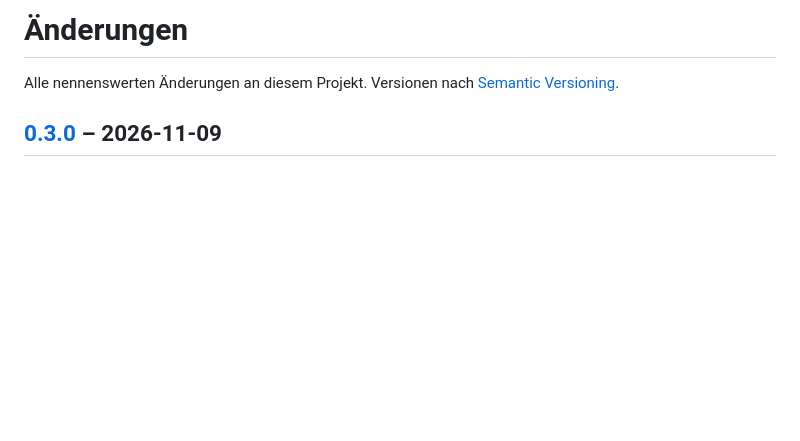
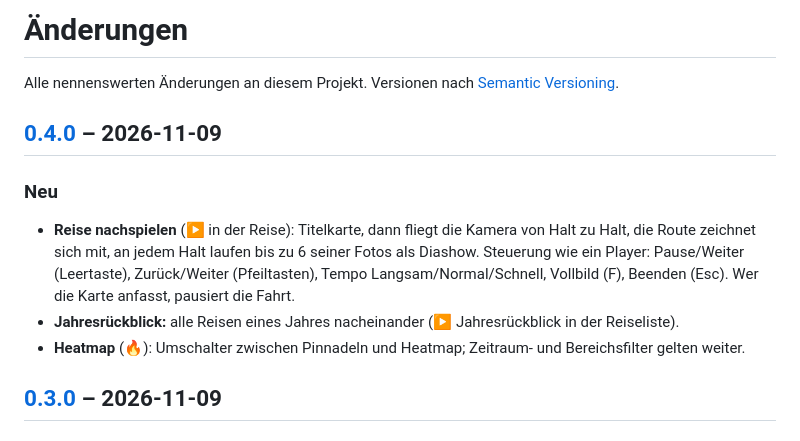
Before and after one commit to rinkelzz/foto-globus, a Markdown page: CHANGELOG.md, the part around one of its changes. GitHub-like rendering; blank space fills up the shorter version.

```diff
--- a/CHANGELOG.md
+++ b/CHANGELOG.md
@@ -1,6 +1,16 @@
 # Änderungen
 
 Alle nennenswerten Änderungen an diesem Projekt. Versionen nach [Semantic Versioning](https://semver.org/lang/de/).
+
+## [0.4.0] – 2026-11-09
+
+### Neu
+- **Reise nachspielen** (▶ in der Reise): Titelkarte, dann fliegt die Kamera von Halt zu Halt, die Route zeichnet sich
+  mit, an jedem Halt laufen bis zu 6 seiner Fotos als Diashow. Steuerung wie ein Player: Pause/Weiter (Leertaste),
+  Zurück/Weiter (Pfeiltasten), Tempo Langsam/Normal/Schnell, Vollbild (F), Beenden (Esc). Wer die Karte anfasst,
+  pausiert die Fahrt.
+- **Jahresrückblick:** alle Reisen eines Jahres nacheinander (▶ Jahresrückblick in der Reiseliste).
+- **Heatmap** (🔥): Umschalter zwischen Pinnadeln und Heatmap; Zeitraum- und Bereichsfilter gelten weiter.
 
 ## [0.3.0] – 2026-11-09
 
```
Also changed, not shown: other parts of CHANGELOG.md (+1 -0 lines), README.md (+11 -3 lines), docs/screenshots/heatmap.jpg (added), docs/screenshots/nachspielen.jpg (added), 7 other files.
